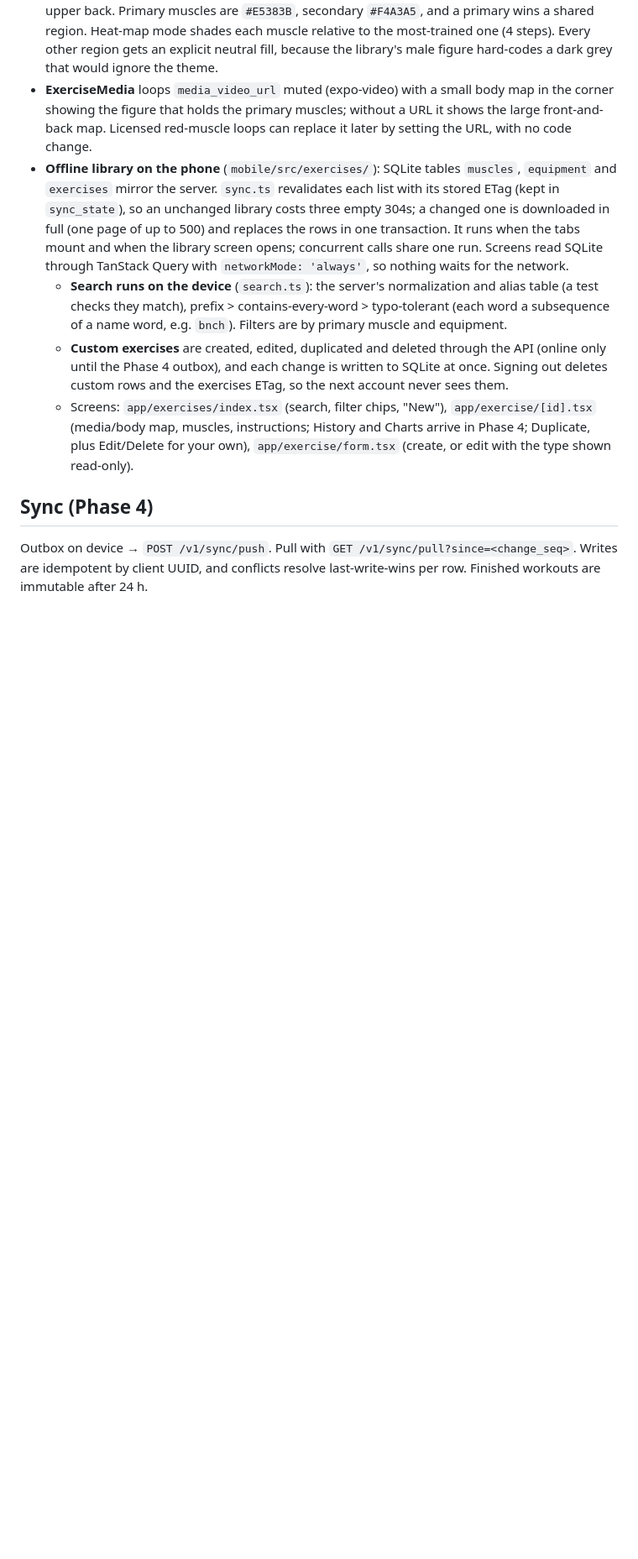
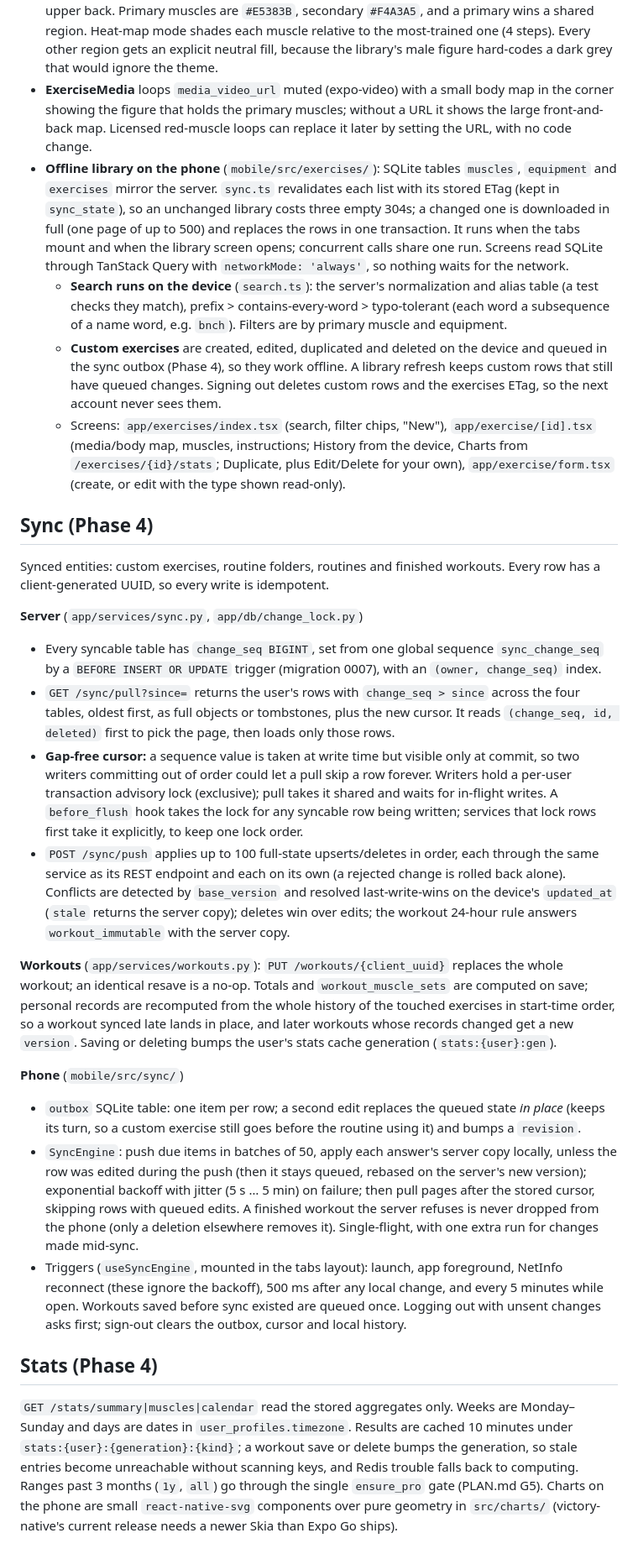
Before and after one commit to vamshi-987/repforge-ai-fitness-tracker, a Markdown page: docs/architecture.md, the part around the change. Shown at 84% size. Rendered like a GitHub page; blank space fills up the shorter version.

Commit message:
docs: sync, stats and the Phase 4 runbook steps

```diff
--- a/docs/architecture.md
+++ b/docs/architecture.md
@@ -82,9 +82,26 @@ Errors are raised as `AppError(code, message, status_code, details)` and rendere
 - **ExerciseMedia** loops `media_video_url` muted (expo-video) with a small body map in the corner showing the figure that holds the primary muscles; without a URL it shows the large front-and-back map. Licensed red-muscle loops can replace it later by setting the URL, with no code change.
 - **Offline library on the phone** (`mobile/src/exercises/`): SQLite tables `muscles`, `equipment` and `exercises` mirror the server. `sync.ts` revalidates each list with its stored ETag (kept in `sync_state`), so an unchanged library costs three empty 304s; a changed one is downloaded in full (one page of up to 500) and replaces the rows in one transaction. It runs when the tabs mount and when the library screen opens; concurrent calls share one run. Screens read SQLite through TanStack Query with `networkMode: 'always'`, so nothing waits for the network.
   - **Search runs on the device** (`search.ts`): the server's normalization and alias table (a test checks they match), prefix > contains-every-word > typo-tolerant (each word a subsequence of a name word, e.g. `bnch`). Filters are by primary muscle and equipment.
-  - **Custom exercises** are created, edited, duplicated and deleted through the API (online only until the Phase 4 outbox), and each change is written to SQLite at once. Signing out deletes custom rows and the exercises ETag, so the next account never sees them.
-  - Screens: `app/exercises/index.tsx` (search, filter chips, "New"), `app/exercise/[id].tsx` (media/body map, muscles, instructions; History and Charts arrive in Phase 4; Duplicate, plus Edit/Delete for your own), `app/exercise/form.tsx` (create, or edit with the type shown read-only).
+  - **Custom exercises** are created, edited, duplicated and deleted on the device and queued in the sync outbox (Phase 4), so they work offline. A library refresh keeps custom rows that still have queued changes. Signing out deletes custom rows and the exercises ETag, so the next account never sees them.
+  - Screens: `app/exercises/index.tsx` (search, filter chips, "New"), `app/exercise/[id].tsx` (media/body map, muscles, instructions; History from the device, Charts from `/exercises/{id}/stats`; Duplicate, plus Edit/Delete for your own), `app/exercise/form.tsx` (create, or edit with the type shown read-only).
 
 ## Sync (Phase 4)
 
-Outbox on device → `POST /v1/sync/push`. Pull with `GET /v1/sync/pull?since=<change_seq>`. Writes are idempotent by client UUID, and conflicts resolve last-write-wins per row. Finished workouts are immutable after 24 h.
+Synced entities: custom exercises, routine folders, routines and finished workouts. Every row has a client-generated UUID, so every write is idempotent.
+
+**Server** (`app/services/sync.py`, `app/db/change_lock.py`)
+- Every syncable table has `change_seq BIGINT`, set from one global sequence `sync_change_seq` by a `BEFORE INSERT OR UPDATE` trigger (migration 0007), with an `(owner, change_seq)` index.
+- `GET /sync/pull?since=` returns the user's rows with `change_seq > since` across the four tables, oldest first, as full objects or tombstones, plus the new cursor. It reads `(change_seq, id, deleted)` first to pick the page, then loads only those rows.
+- **Gap-free cursor:** a sequence value is taken at write time but visible only at commit, so two writers committing out of order could let a pull skip a row forever. Writers hold a per-user transaction advisory lock (exclusive); pull takes it shared and waits for in-flight writes. A `before_flush` hook takes the lock for any syncable row being written; services that lock rows first take it explicitly, to keep one lock order.
+- `POST /sync/push` applies up to 100 full-state upserts/deletes in order, each through the same service as its REST endpoint and each on its own (a rejected change is rolled back alone). Conflicts are detected by `base_version` and resolved last-write-wins on the device's `updated_at` (`stale` returns the server copy); deletes win over edits; the workout 24-hour rule answers `workout_immutable` with the server copy.
+
+**Workouts** (`app/services/workouts.py`): `PUT /workouts/{client_uuid}` replaces the whole workout; an identical resave is a no-op. Totals and `workout_muscle_sets` are computed on save; personal records are recomputed from the whole history of the touched exercises in start-time order, so a workout synced late lands in place, and later workouts whose records changed get a new `version`. Saving or deleting bumps the user's stats cache generation (`stats:{user}:gen`).
+
+**Phone** (`mobile/src/sync/`)
+- `outbox` SQLite table: one item per row; a second edit replaces the queued state *in place* (keeps its turn, so a custom exercise still goes before the routine using it) and bumps a `revision`.
+- `SyncEngine`: push due items in batches of 50, apply each answer's server copy locally, unless the row was edited during the push (then it stays queued, rebased on the server's new version); exponential backoff with jitter (5 s … 5 min) on failure; then pull pages after the stored cursor, skipping rows with queued edits. A finished workout the server refuses is never dropped from the phone (only a deletion elsewhere removes it). Single-flight, with one extra run for changes made mid-sync.
+- Triggers (`useSyncEngine`, mounted in the tabs layout): launch, app foreground, NetInfo reconnect (these ignore the backoff), 500 ms after any local change, and every 5 minutes while open. Workouts saved before sync existed are queued once. Logging out with unsent changes asks first; sign-out clears the outbox, cursor and local history.
+
+## Stats (Phase 4)
+
+`GET /stats/summary|muscles|calendar` read the stored aggregates only. Weeks are Monday–Sunday and days are dates in `user_profiles.timezone`. Results are cached 10 minutes under `stats:{user}:{generation}:{kind}`; a workout save or delete bumps the generation, so stale entries become unreachable without scanning keys, and Redis trouble falls back to computing. Ranges past 3 months (`1y`, `all`) go through the single `ensure_pro` gate (PLAN.md G5). Charts on the phone are small `react-native-svg` components over pure geometry in `src/charts/` (victory-native's current release needs a newer Skia than Expo Go ships).
```
Also changed, not shown: docs/RUNBOOK.md (+14 -2 lines).
